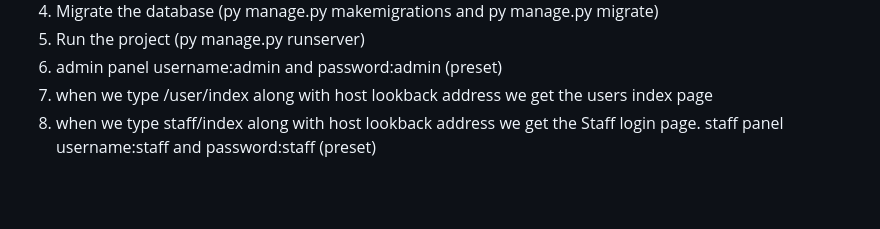
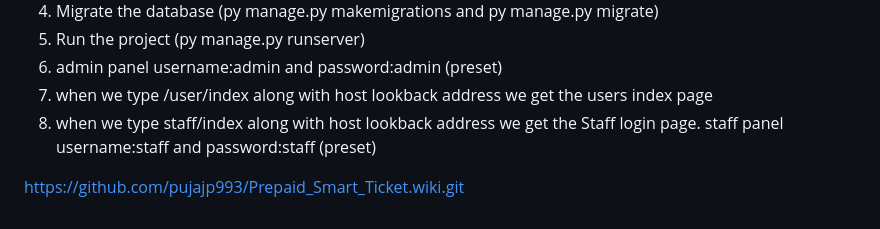
Before and after one commit to pujajp993/Prepaid_Smart_Ticket, a Markdown page: README.md, the part around the change. GitHub-like rendering; blank space fills up the shorter version.

```diff
--- a/README.md
+++ b/README.md
@@ -84,3 +84,5 @@ There are 3 modules in this project. Admin module, User module, and Staff module
 6. admin panel username:admin and password:admin (preset)
 7. when we type /user/index along with host lookback address we get the users index page
 8. when we type staff/index along with host lookback address we get the Staff login page. staff panel username:staff and password:staff (preset)
+
+https://github.com/pujajp993/Prepaid_Smart_Ticket.wiki.git
```
